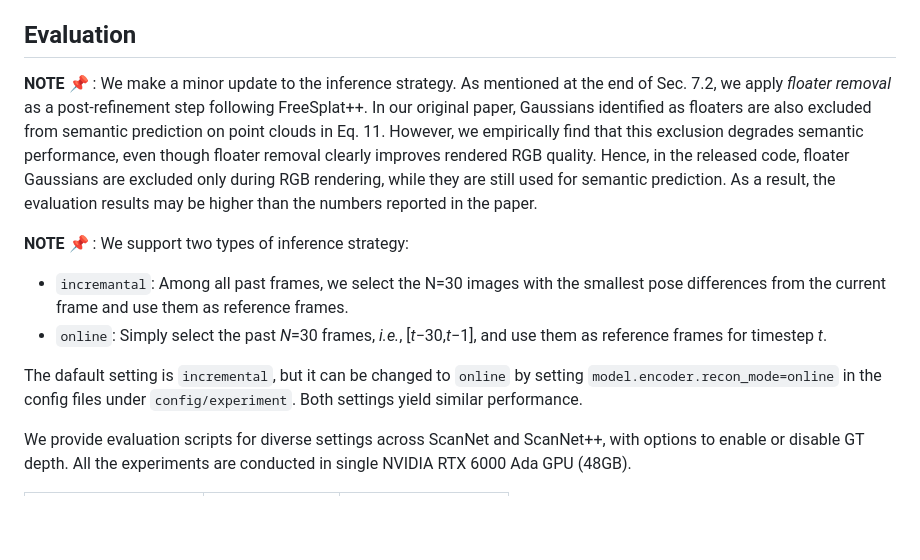
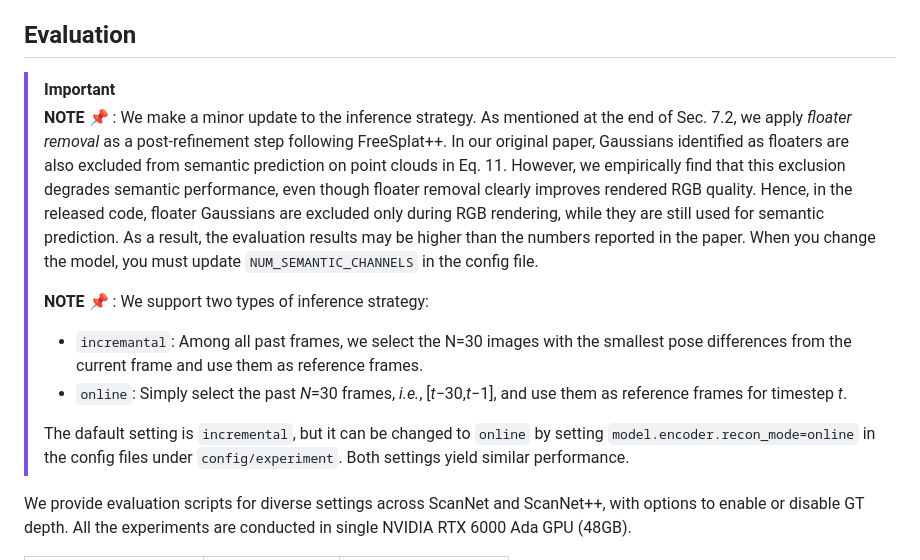
Before and after one commit to 0nandon/EmbodiedSplat, a Markdown page: README.md, the part around the change. Drawn GitHub-style; blank space fills up the shorter version.

```diff
--- a/README.md
+++ b/README.md
@@ -112,13 +112,15 @@ Once you run the above command, two folders must be produced:
 
 ## Evaluation
 
-**NOTE 📌** : We make a minor update to the inference strategy. As mentioned at the end of Sec. 7.2, we apply *floater removal* as a post-refinement step following FreeSplat++. In our original paper, Gaussians identified as floaters are also excluded from semantic prediction on point clouds in Eq. 11. However, we empirically find that this exclusion degrades semantic performance, even though floater removal clearly improves rendered RGB quality. Hence, in the released code, floater Gaussians are excluded only during RGB rendering, while they are still used for semantic prediction. As a result, the evaluation results may be higher than the numbers reported in the paper.
-
-**NOTE 📌** : We support two types of inference strategy:
-* `incremantal`: Among all past frames, we select the N=30 images with the smallest pose differences from the current frame and use them as reference frames.
-* `online`: Simply select the past *N*=30 frames, *i.e.*, [*t*−30,*t*−1], and use them as reference frames for timestep *t*.
-
-The dafault setting is `incremental`, but it can be changed to `online` by setting `model.encoder.recon_mode=online` in the config files under `config/experiment`. Both settings yield similar performance.
+> [!IMPORTANT]
+> **NOTE 📌** : We make a minor update to the inference strategy. As mentioned at the end of Sec. 7.2, we apply *floater removal* as a post-refinement step following FreeSplat++. In our original paper, Gaussians identified as floaters are also excluded from semantic prediction on point clouds in Eq. 11. However, we empirically find that this exclusion degrades semantic performance, even though floater removal clearly improves rendered RGB quality. Hence, in the released code, floater Gaussians are excluded only during RGB rendering, while they are still used for semantic prediction. As a result, the evaluation results may be higher than the numbers reported in the paper.
+> When you change the model, you must update `NUM_SEMANTIC_CHANNELS` in the config file.
+>
+> **NOTE 📌** : We support two types of inference strategy:
+>* `incremantal`: Among all past frames, we select the N=30 images with the smallest pose differences from the current frame and use them as reference frames.
+>* `online`: Simply select the past *N*=30 frames, *i.e.*, [*t*−30,*t*−1], and use them as reference frames for timestep *t*.
+>
+>The dafault setting is `incremental`, but it can be changed to `online` by setting `model.encoder.recon_mode=online` in the config files under `config/experiment`. Both settings yield similar performance.
 
 We provide evaluation scripts for diverse settings across ScanNet and ScanNet++, with options to enable or disable GT depth. All the experiments are conducted in single NVIDIA RTX 6000 Ada GPU (48GB).
 
```
